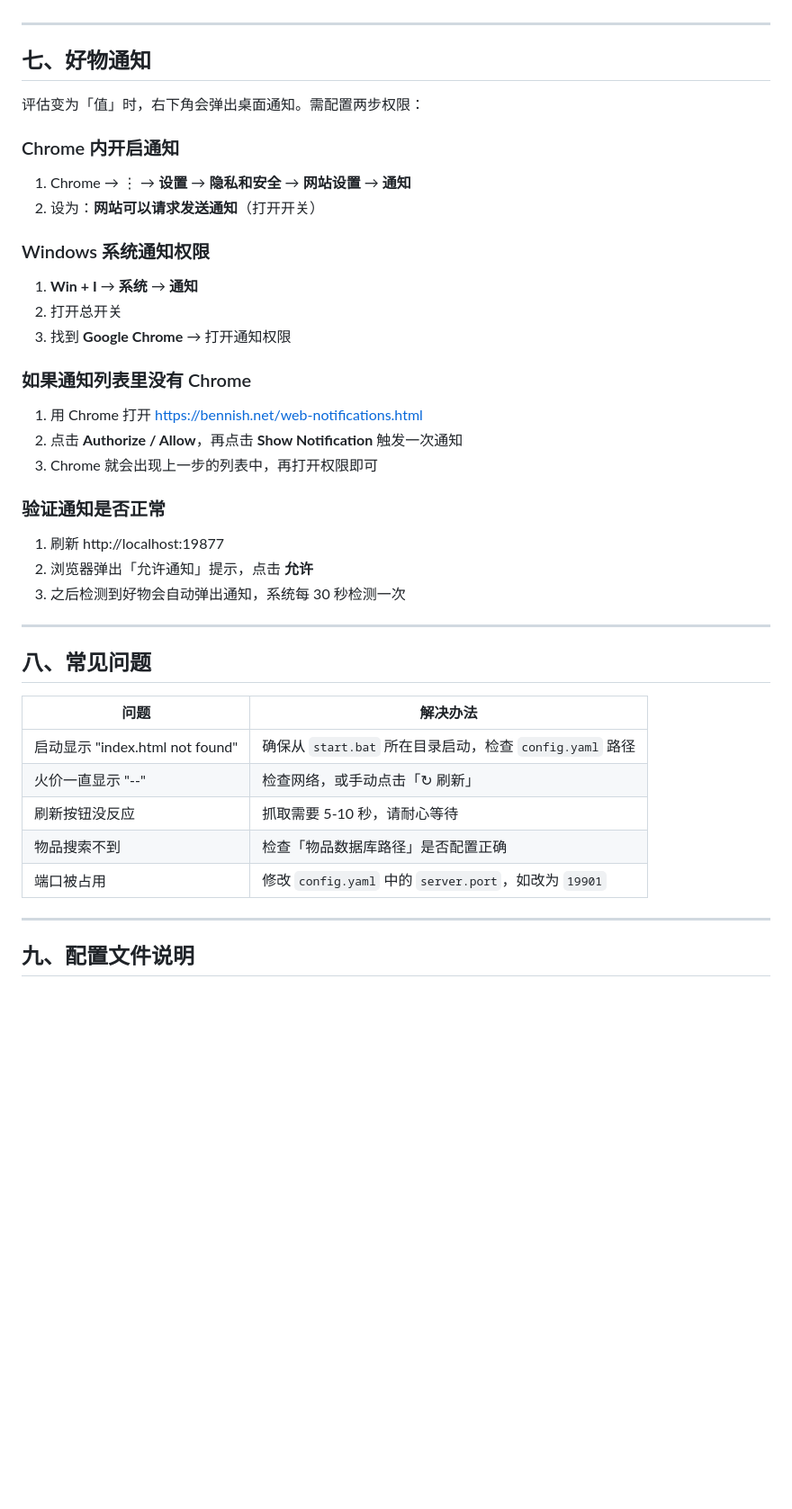
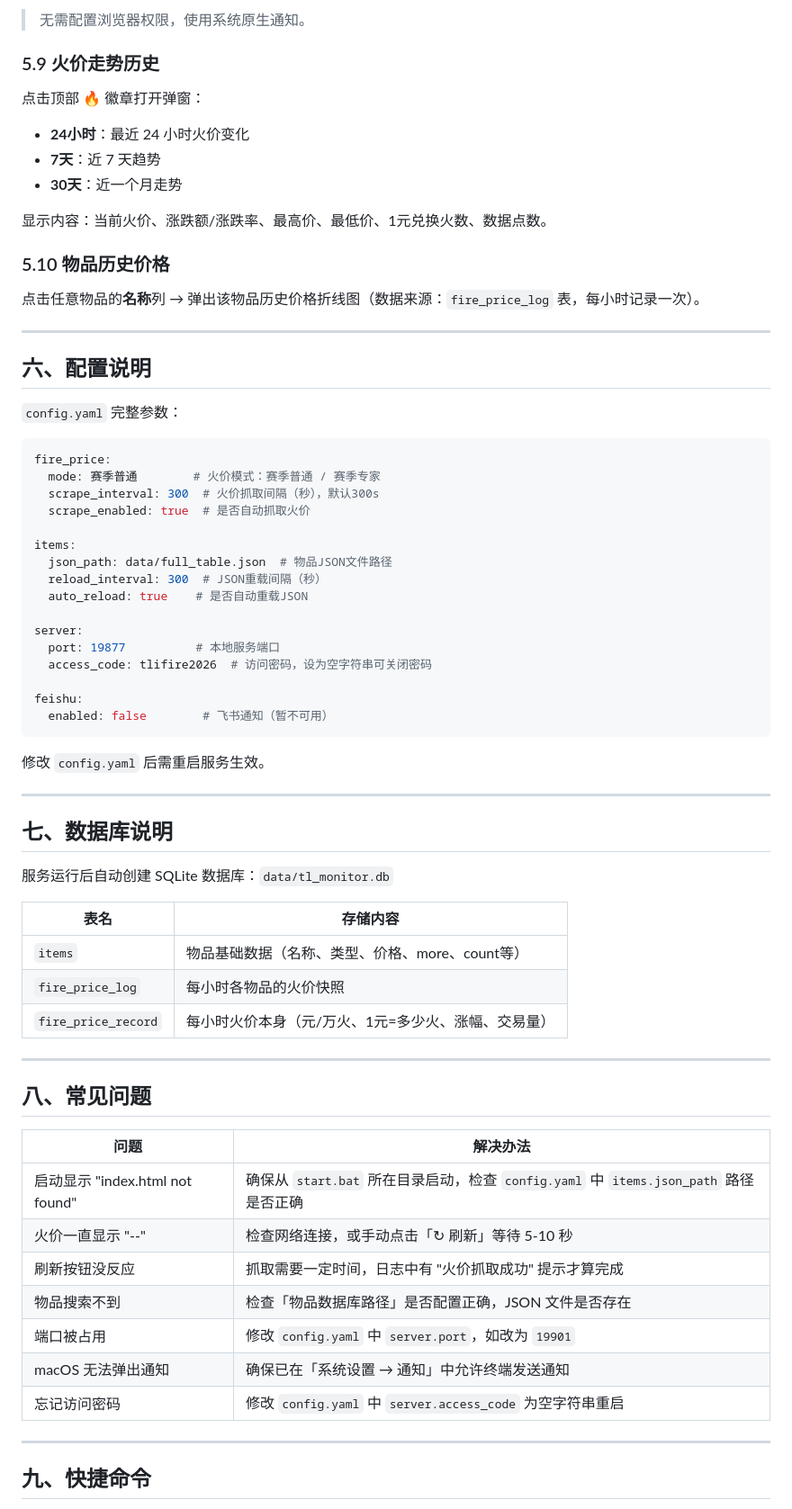
Before and after one commit to maojiaxu8039/TL-item-monitor, a Markdown page: Quick Start.md, the part around one of its changes. Shown at 90% size. Rendered like a GitHub page; blank space fills up the shorter version.

````diff
--- a/Quick Start.md
+++ b/Quick Start.md
@@ -89,32 +164,57 @@ JSON重载调度: 300秒后执行
+> 无需配置浏览器权限，使用系统原生通知。
+
+### 5.9 火价走势历史
+
+点击顶部 🔥 徽章打开弹窗：
+
+- **24小时**：最近 24 小时火价变化
+- **7天**：近 7 天趋势
+- **30天**：近一个月走势
+
+显示内容：当前火价、涨跌额/涨跌率、最高价、最低价、1元兑换火数、数据点数。
+
+### 5.10 物品历史价格
+
+点击任意物品的**名称**列 → 弹出该物品历史价格折线图（数据来源：`fire_price_log` 表，每小时记录一次）。
 
 ---
 
-## 七、好物通知
+## 六、配置说明
 
-评估变为「值」时，右下角会弹出桌面通知。需配置两步权限：
+`config.yaml` 完整参数：
 
-### Chrome 内开启通知
+```yaml
+fire_price:
+  mode: 赛季普通        # 火价模式：赛季普通 / 赛季专家
+  scrape_interval: 300  # 火价抓取间隔（秒），默认300s
+  scrape_enabled: true  # 是否自动抓取火价
 
-1. Chrome → ⋮ → **设置** → **隐私和安全** → **网站设置** → **通知**
-2. 设为：**网站可以请求发送通知**（打开开关）
+items:
+  json_path: data/full_table.json  # 物品JSON文件路径
+  reload_interval: 300  # JSON重载间隔（秒）
+  auto_reload: true    # 是否自动重载JSON
 
-### Windows 系统通知权限
+server:
+  port: 19877          # 本地服务端口
+  access_code: tlifire2026  # 访问密码，设为空字符串可关闭密码
 
-1. **Win + I** → **系统** → **通知**
-2. 打开总开关
-3. 找到 **Google Chrome** → 打开通知权限
+feishu:
+  enabled: false        # 飞书通知（暂不可用）
+```
 
-### 如果通知列表里没有 Chrome
+修改 `config.yaml` 后需重启服务生效。
 
-1. 用 Chrome 打开 https://bennish.net/web-notifications.html
-2. 点击 **Authorize / Allow**，再点击 **Show Notification** 触发一次通知
-3. Chrome 就会出现上一步的列表中，再打开权限即可
+---
 
-### 验证通知是否正常
+## 七、数据库说明
 
-1. 刷新 http://localhost:19877
-2. 浏览器弹出「允许通知」提示，点击 **允许**
-3. 之后检测到好物会自动弹出通知，系统每 30 秒检测一次
+服务运行后自动创建 SQLite 数据库：`data/tl_monitor.db`
+
+| 表名 | 存储内容 |
+|------|----------|
+| `items` | 物品基础数据（名称、类型、价格、more、count等） |
+| `fire_price_log` | 每小时各物品的火价快照 |
+| `fire_price_record` | 每小时火价本身（元/万火、1元=多少火、涨幅、交易量） |
 
 ---
 
@@ -122,13 +222,15 @@ JSON重载调度: 300秒后执行
 
 | 问题 | 解决办法 |
 |------|----------|
-| 启动显示 "index.html not found" | 确保从 `start.bat` 所在目录启动，检查 `config.yaml` 路径 |
-| 火价一直显示 "--" | 检查网络，或手动点击「↻ 刷新」 |
-| 刷新按钮没反应 | 抓取需要 5-10 秒，请耐心等待 |
-| 物品搜索不到 | 检查「物品数据库路径」是否配置正确 |
-| 端口被占用 | 修改 `config.yaml` 中的 `server.port`，如改为 `19901` |
+| 启动显示 "index.html not found" | 确保从 `start.bat` 所在目录启动，检查 `config.yaml` 中 `items.json_path` 路径是否正确 |
+| 火价一直显示 "--" | 检查网络连接，或手动点击「↻ 刷新」等待 5-10 秒 |
+| 刷新按钮没反应 | 抓取需要一定时间，日志中有 "火价抓取成功" 提示才算完成 |
+| 物品搜索不到 | 检查「物品数据库路径」是否配置正确，JSON 文件是否存在 |
+| 端口被占用 | 修改 `config.yaml` 中 `server.port`，如改为 `19901` |
+| macOS 无法弹出通知 | 确保已在「系统设置 → 通知」中允许终端发送通知 |
+| 忘记访问密码 | 修改 `config.yaml` 中 `server.access_code` 为空字符串重启 |
 
 ---
 
-## 九、配置文件说明
+## 九、快捷命令
 
````
Also changed, not shown: other parts of Quick Start.md (+127 -64 lines).
